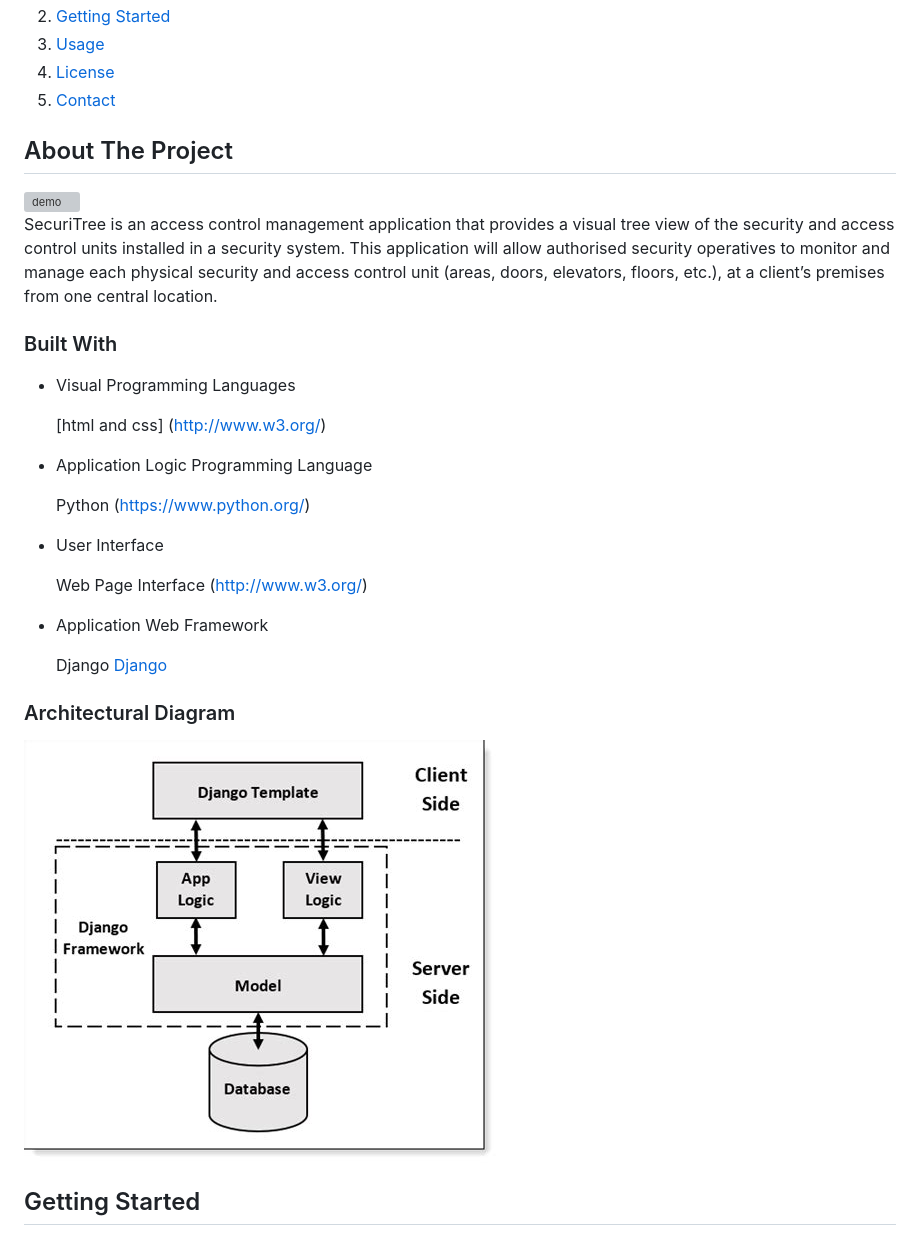
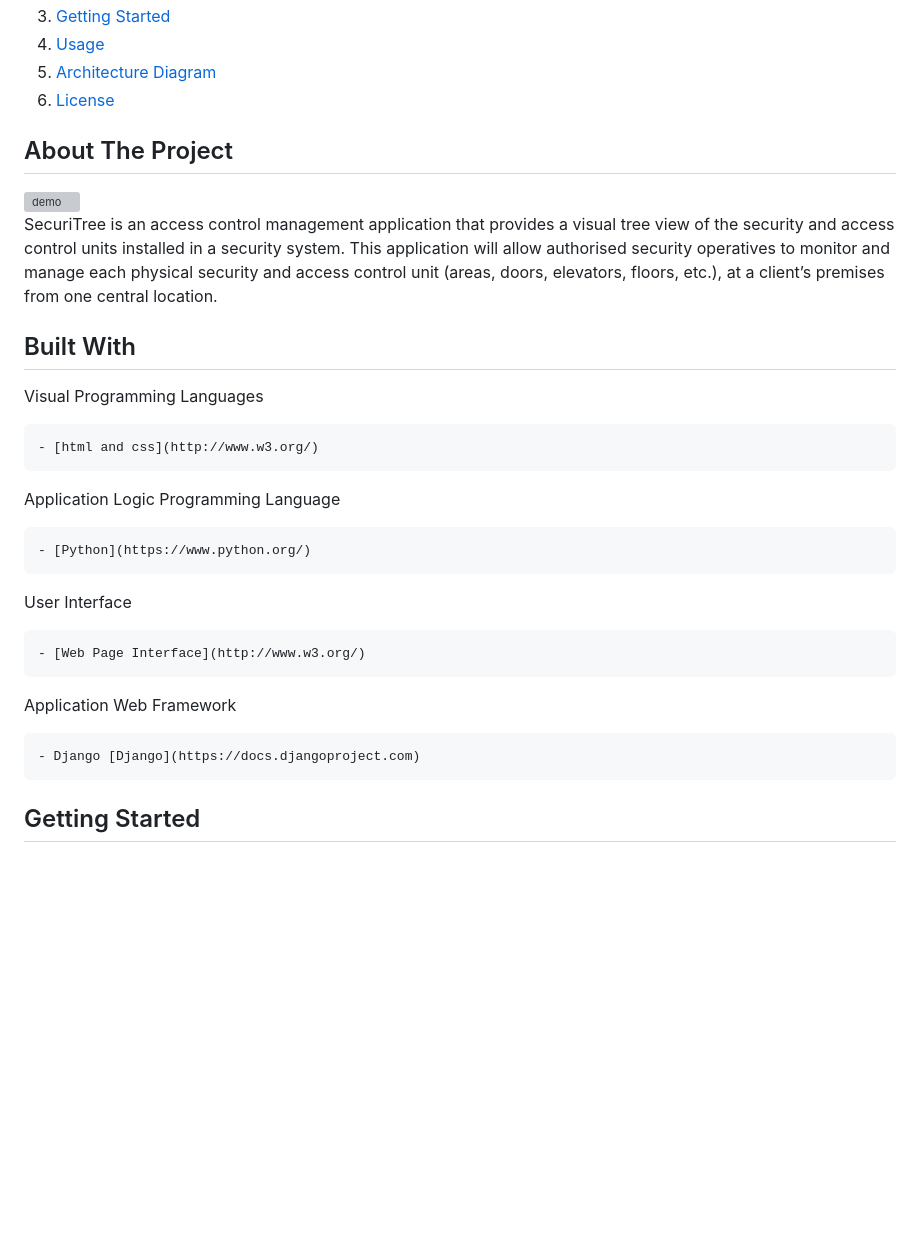
Before and after one commit to davymaish/django-SecuriTree, a Markdown page: README.md, the part around the change printed below. Rendered like a GitHub page; pictures changed too: img/model-view-template.jpeg; blank space fills up the shorter version; grey boxes are pictures that could not be loaded.

```diff
--- a/README.md
+++ b/README.md
@@ -25,7 +20,7 @@
     <li><a href="#getting-started">Getting Started</a></li>
     <li><a href="#usage">Usage</a></li>
+    <li><a href="#architectural-diagram">Architecture Diagram</a></li>
     <li><a href="#license">License</a></li>
-    <li><a href="#contact">Contact</a></li>
   </ol>
 </details>
 
@@ -40,28 +35,23 @@ access control units installed in a security system. This application will allow
 to monitor and manage each physical security and access control unit (areas, doors, elevators, floors, etc.),
 at a client’s premises from one central location.
 
-### Built With
+## Built With
 
-- Visual Programming Languages
+Visual Programming Languages
 
-    [html and css] (http://www.w3.org/)
+    - [html and css](http://www.w3.org/)
 
-- Application Logic Programming Language
+Application Logic Programming Language
 
-    Python (https://www.python.org/)
+    - [Python](https://www.python.org/)
 
-- User Interface
+User Interface
 
-    Web Page Interface (http://www.w3.org/)
+    - [Web Page Interface](http://www.w3.org/)
 
-- Application Web Framework
+Application Web Framework
 
-    Django [Django](https://docs.djangoproject.com)
-
-### Architectural Diagram
-
-<img src="img/model-view-template.jpeg" alt="demo" width="auto" height="auto">
-<!-- GETTING STARTED -->
+    - Django [Django](https://docs.djangoproject.com)
 
 ## Getting Started
 
```
Also changed, not shown: other parts of README.md (+21 -13 lines), img/model-view-template-2.jpeg (deleted), img/mtv-structure.jpeg (renamed from img/external-content.duckduckgo.com.jpeg).
